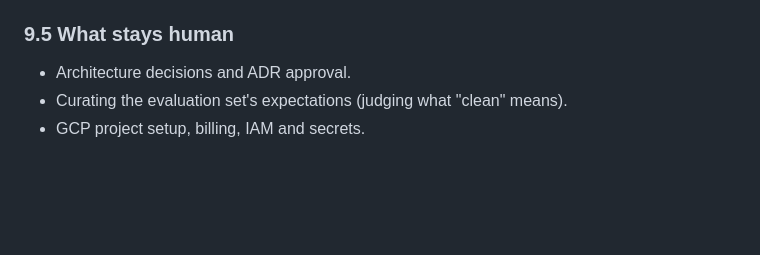
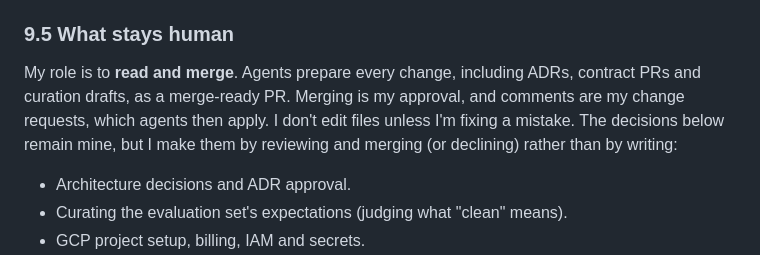
Before and after one commit to 4OH4/news-bot, a Markdown page: PROJECT_PLAN.md, the part around the change. Drawn GitHub-style; blank space fills up the shorter version.

```diff
--- a/PROJECT_PLAN.md
+++ b/PROJECT_PLAN.md
@@ -270,6 +270,7 @@ Every `agent-ready` issue must contain:
   - Agents never handle production credentials. Infrastructure applies and secret changes are `needs-human`.
 
 ### 9.5 What stays human
+My role is to **read and merge**. Agents prepare every change, including ADRs, contract PRs and curation drafts, as a merge-ready PR. Merging is my approval, and comments are my change requests, which agents then apply. I don't edit files unless I'm fixing a mistake. The decisions below remain mine, but I make them by reviewing and merging (or declining) rather than by writing:
 - Architecture decisions and ADR approval.
 - Curating the evaluation set's expectations (judging what "clean" means).
 - GCP project setup, billing, IAM and secrets.
```
Also changed, not shown: CLAUDE.md (+7 -1 lines).
